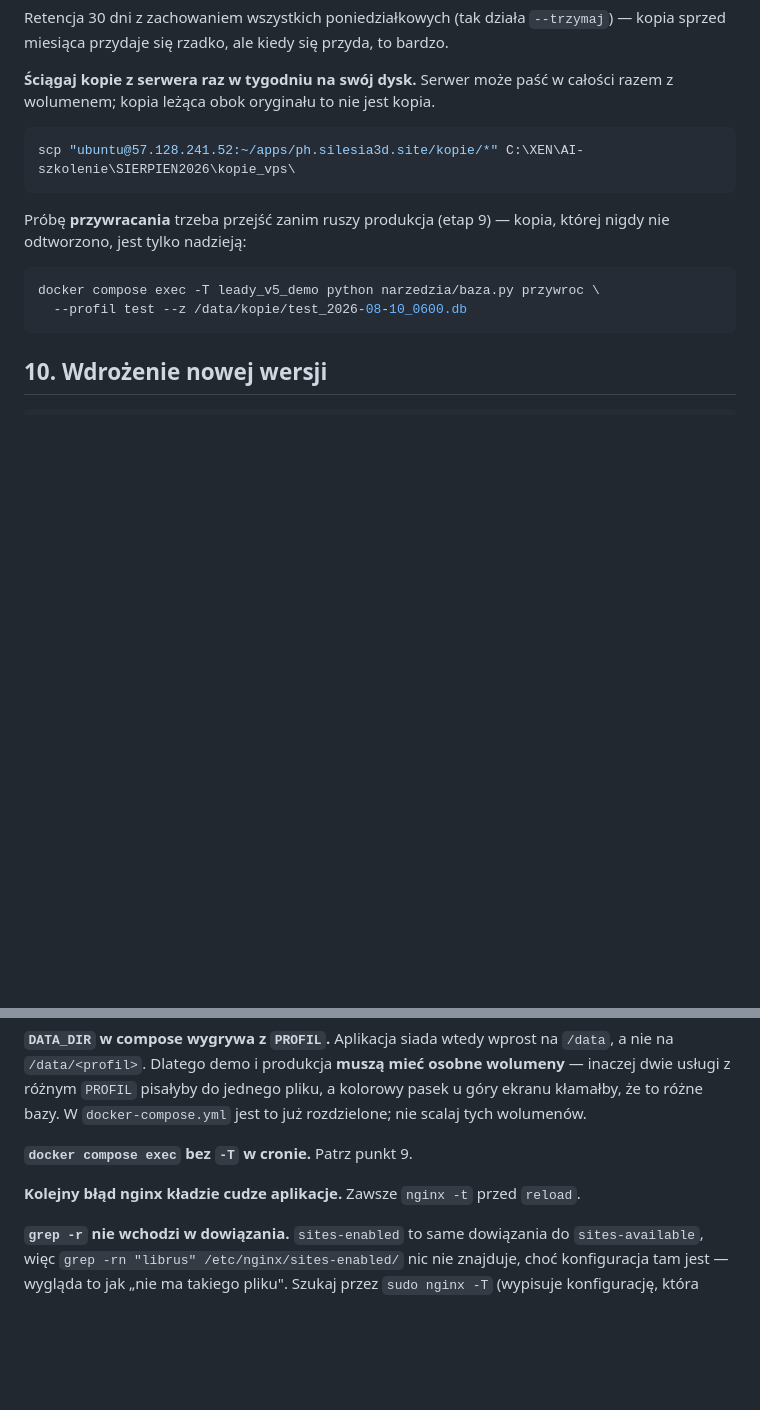
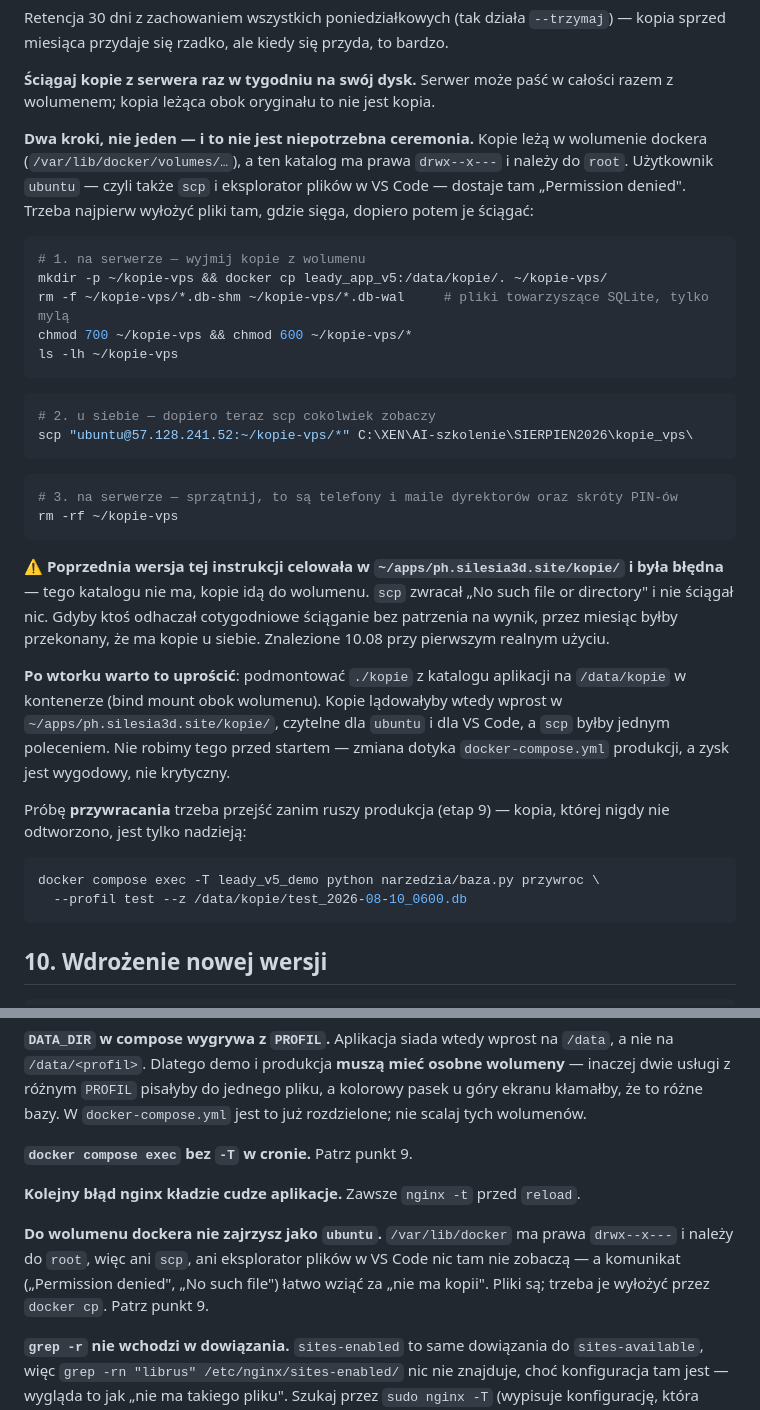
Before and after one commit to pkonieczny007/leady_app_v5, a Markdown page: docs/15_DOMENA_I_WDROZENIE.md, 2 parts joined by grey strips. GitHub-like rendering; blank space fills up the shorter version.

Commit message:
Poprawka instrukcji: kopii z wolumenu nie da się ściągnąć jednym scp
Znalezione przy pierwszym realnym użyciu na serwerze. docs/15 punkt 8 celował
w ~/apps/ph.silesia3d.site/kopie/ — katalogu, którego nie ma, bo kopie idą do
wolumenu dockera. scp zwracał „No such file or directory" i nie ściągał NIC.

To ta sama rodzina błędów co pusty cron: rzecz, która wygląda na zrobioną
i milczy, dopóki nie jest potrzebna. Gdyby ktoś odhaczał cotygodniowe
ściąganie kopii bez patrzenia na wynik, przez miesiąc byłby przekonany,
że ma kopie u siebie — i dowiedziałby się prawdy przy awarii.

Przyczyna: /var/lib/docker ma prawa drwx--x--- i należy do root, więc ani scp,
ani eksplorator plików w VS Code tam nie zajrzą. Instrukcja ma teraz trzy kroki
(docker cp do katalogu domowego, scp, sprzątnięcie) plus wpis w grabiach, bo
komunikat „Permission denied" łatwo wziąć za „nie ma kopii".

Zapisany też kierunek na po wtorku: bind mount ./kopie na /data/kopie zrobiłby
z tego jedno polecenie. Nie ruszamy przed startem — zmiana dotyczy compose
produkcji, a zysk jest wygodowy, nie krytyczny.

Co-Authored-By: Claude Opus 5 <noreply@anthropic.com>

````diff
--- a/docs/15_DOMENA_I_WDROZENIE.md
+++ b/docs/15_DOMENA_I_WDROZENIE.md
@@ -377,9 +377,41 @@ to bardzo.
 **Ściągaj kopie z serwera raz w tygodniu na swój dysk.** Serwer może paść
 w całości razem z wolumenem; kopia leżąca obok oryginału to nie jest kopia.
 
+**Dwa kroki, nie jeden — i to nie jest niepotrzebna ceremonia.** Kopie leżą
+w wolumenie dockera (`/var/lib/docker/volumes/…`), a ten katalog ma prawa
+`drwx--x---` i należy do `root`. Użytkownik `ubuntu` — czyli także `scp`
+i eksplorator plików w VS Code — dostaje tam „Permission denied". Trzeba
+najpierw wyłożyć pliki tam, gdzie sięga, dopiero potem je ściągać:
+
+```bash
+# 1. na serwerze — wyjmij kopie z wolumenu
+mkdir -p ~/kopie-vps && docker cp leady_app_v5:/data/kopie/. ~/kopie-vps/
+rm -f ~/kopie-vps/*.db-shm ~/kopie-vps/*.db-wal     # pliki towarzyszące SQLite, tylko mylą
+chmod 700 ~/kopie-vps && chmod 600 ~/kopie-vps/*
+ls -lh ~/kopie-vps
+```
+
 ```powershell
-scp "ubuntu@57.128.241.52:~/apps/ph.silesia3d.site/kopie/*" C:\XEN\AI-szkolenie\SIERPIEN2026\kopie_vps\
+# 2. u siebie — dopiero teraz scp cokolwiek zobaczy
+scp "ubuntu@57.128.241.52:~/kopie-vps/*" C:\XEN\AI-szkolenie\SIERPIEN2026\kopie_vps\
 ```
+
+```bash
+# 3. na serwerze — sprzątnij, to są telefony i maile dyrektorów oraz skróty PIN-ów
+rm -rf ~/kopie-vps
+```
+
+⚠️ **Poprzednia wersja tej instrukcji celowała w `~/apps/ph.silesia3d.site/kopie/`
+i była błędna** — tego katalogu nie ma, kopie idą do wolumenu. `scp` zwracał
+„No such file or directory" i nie ściągał nic. Gdyby ktoś odhaczał cotygodniowe
+ściąganie bez patrzenia na wynik, przez miesiąc byłby przekonany, że ma kopie
+u siebie. Znalezione 10.08 przy pierwszym realnym użyciu.
+
+**Po wtorku warto to uprościć**: podmontować `./kopie` z katalogu aplikacji na
+`/data/kopie` w kontenerze (bind mount obok wolumenu). Kopie lądowałyby wtedy
+wprost w `~/apps/ph.silesia3d.site/kopie/`, czytelne dla `ubuntu` i dla VS Code,
+a `scp` byłby jednym poleceniem. Nie robimy tego przed startem — zmiana dotyka
+`docker-compose.yml` produkcji, a zysk jest wygodowy, nie krytyczny.
 
 Próbę **przywracania** trzeba przejść zanim ruszy produkcja (etap 9) — kopia,
 której nigdy nie odtworzono, jest tylko nadzieją:
@@ -430,6 +462,12 @@ jest to już rozdzielone; nie scalaj tych wolumenów.
 
 **Kolejny błąd nginx kładzie cudze aplikacje.** Zawsze `nginx -t` przed `reload`.
 
+**Do wolumenu dockera nie zajrzysz jako `ubuntu`.** `/var/lib/docker` ma prawa
+`drwx--x---` i należy do `root`, więc ani `scp`, ani eksplorator plików w VS Code
+nic tam nie zobaczą — a komunikat („Permission denied", „No such file") łatwo
+wziąć za „nie ma kopii". Pliki są; trzeba je wyłożyć przez `docker cp`. Patrz
+punkt 9.
+
 **`grep -r` nie wchodzi w dowiązania.** `sites-enabled` to same dowiązania do
 `sites-available`, więc `grep -rn "librus" /etc/nginx/sites-enabled/` nic nie
 znajduje, choć konfiguracja tam jest — wygląda to jak „nie ma takiego pliku".
````
